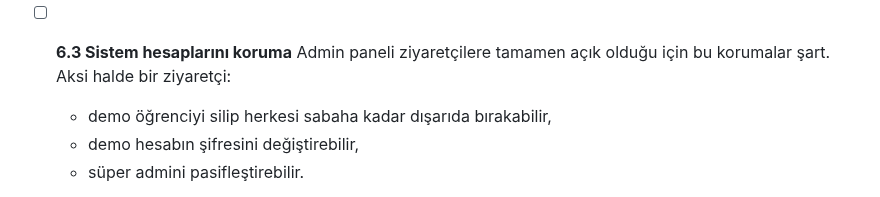
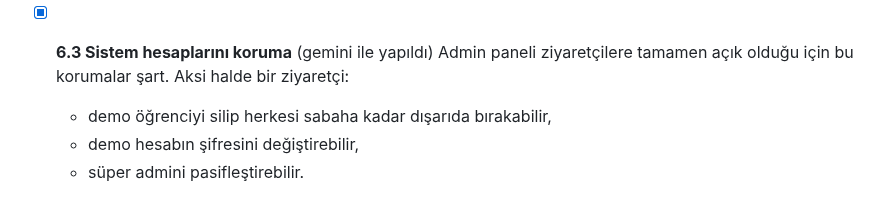
Before and after one commit to Baaaki/MyDreamCampus, a Markdown page: docs/demo-launch/phase-6-accounts.md, the part around the change. Drawn GitHub-style.

Commit message:
docs: mark task 6.3 as completed

```diff
--- a/docs/demo-launch/phase-6-accounts.md
+++ b/docs/demo-launch/phase-6-accounts.md
@@ -62,7 +62,7 @@
     - Şifre "şifre = e-posta" kuralından hesaplanır, DB'den okunmaz.
   - **Commit:** `feat(auth): provision public demo accounts`
 
-- [ ] **6.3 Sistem hesaplarını koruma**
+- [x] **6.3 Sistem hesaplarını koruma** (gemini ile yapıldı)
   Admin paneli ziyaretçilere tamamen açık olduğu için bu korumalar şart. Aksi
   halde bir ziyaretçi:
   - demo öğrenciyi silip herkesi sabaha kadar dışarıda bırakabilir,
```
